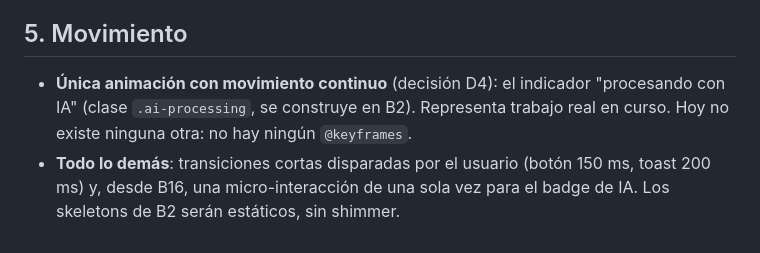
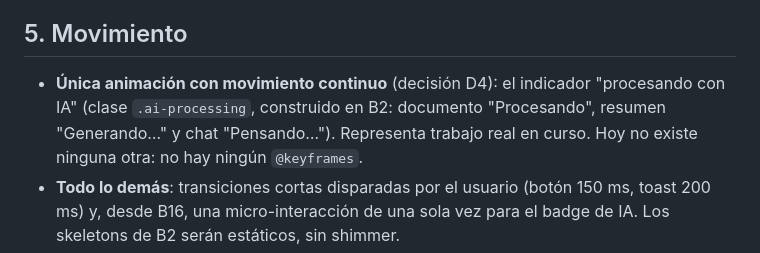
Before and after one commit to Jonar519/renta-ia-frontend, a Markdown page: docs/dark-mode.md, the part around the change. GitHub-like rendering.

```diff
--- a/docs/dark-mode.md
+++ b/docs/dark-mode.md
@@ -210,7 +210,7 @@ de ruta y el menú de B3 (hallazgo H6).
 ## 5. Movimiento
 
 - **Única animación con movimiento continuo** (decisión D4): el indicador
-  "procesando con IA" (clase `.ai-processing`, se construye en B2). Representa trabajo real
+  "procesando con IA" (clase `.ai-processing`, construido en B2: documento "Procesando", resumen "Generando…" y chat "Pensando…"). Representa trabajo real
   en curso. Hoy no existe ninguna otra: no hay ningún `@keyframes`.
 - **Todo lo demás**: transiciones cortas disparadas por el usuario (botón 150 ms, toast
   200 ms) y, desde B16, una micro-interacción de una sola vez para el badge de IA. Los
```
Also changed, not shown: docs/ui-states.md (added, +90 -0 lines).
